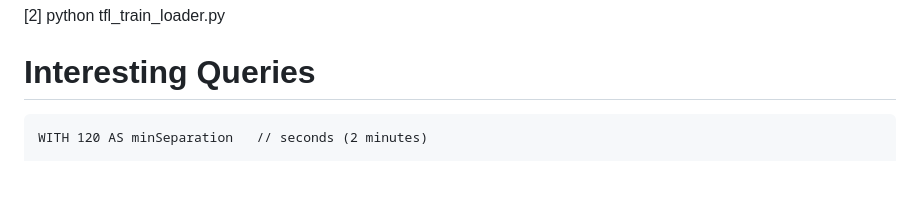
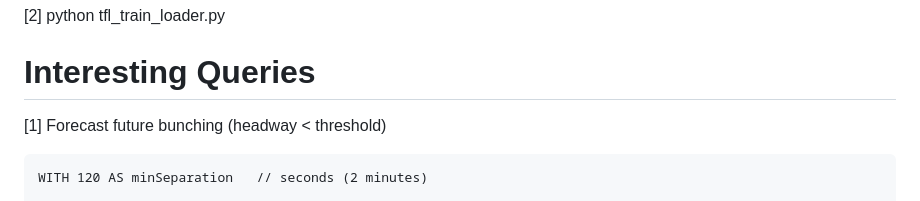
Before and after one commit to digicatapult/dtaas-tutorial-tfl, a Markdown page: README.md, the part around the change. Drawn GitHub-style; blank space fills up the shorter version.

Commit message:
Add query for forecasting future bunching
Added a new query for forecasting future bunching based on headway.

````diff
--- a/README.md
+++ b/README.md
@@ -98,6 +98,8 @@ The ontology expresses mostly static interfaces (Station, Route, AccessibilityFe
 
 
 # Interesting Queries
+[1] Forecast future bunching (headway < threshold)
+
 ```
 WITH 120 AS minSeparation   // seconds (2 minutes)
 
````
